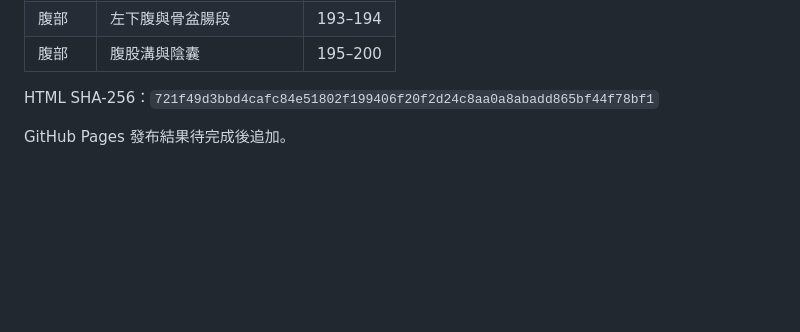
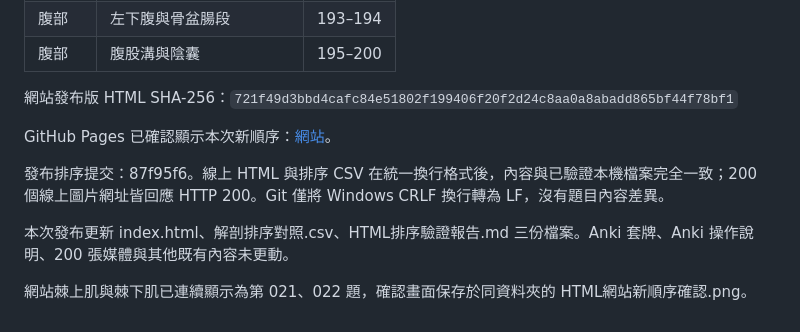
Before and after one commit to tbpotato/my-website, a Markdown page: HTML排序驗證報告.md, the part around the change. Rendered like a GitHub page; blank space fills up the shorter version.

Commit message:
Record published HTML order and online image verification

```diff
--- a/HTML排序驗證報告.md
+++ b/HTML排序驗證報告.md
@@ -71,6 +71,12 @@
 | 腹部 | 左下腹與骨盆腸段 | 193–194 |
 | 腹部 | 腹股溝與陰囊 | 195–200 |
 
-HTML SHA-256：`721f49d3bbd4cafc84e51802f199406f20f2d24c8aa0a8abadd865bf44f78bf1`
+網站發布版 HTML SHA-256：`721f49d3bbd4cafc84e51802f199406f20f2d24c8aa0a8abadd865bf44f78bf1`
 
-GitHub Pages 發布結果待完成後追加。
+GitHub Pages 已確認顯示本次新順序：[網站](https://tbpotato.github.io/my-website/)。
+
+發布排序提交：87f95f6。線上 HTML 與排序 CSV 在統一換行格式後，內容與已驗證本機檔案完全一致；200 個線上圖片網址皆回應 HTTP 200。Git 僅將 Windows CRLF 換行轉為 LF，沒有題目內容差異。
+
+本次發布更新 index.html、解剖排序對照.csv、HTML排序驗證報告.md 三份檔案。Anki 套牌、Anki 操作說明、200 張媒體與其他既有內容未更動。
+
+網站棘上肌與棘下肌已連續顯示為第 021、022 題，確認畫面保存於同資料夾的 HTML網站新順序確認.png。
```
